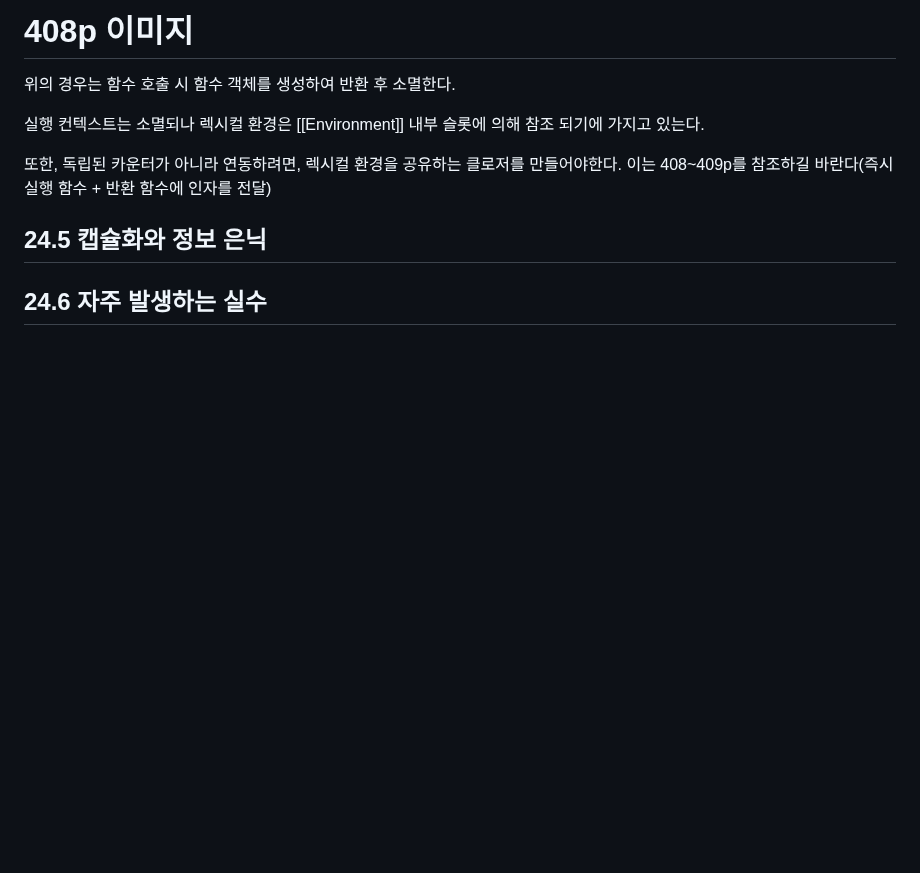
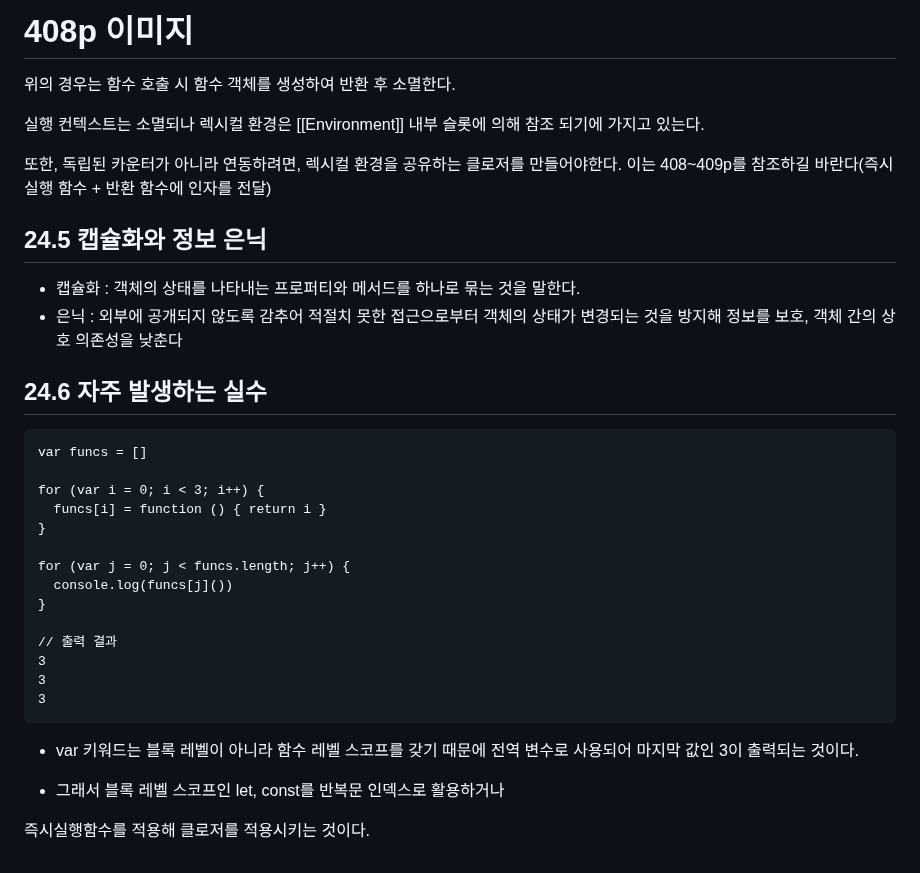
Before and after one commit to khwww/js-deep-dive-study, a Markdown page: 24장-클로저/양준서.md, the part around the change. Drawn GitHub-style; blank space fills up the shorter version.

Commit message:
docs: 24장 정리

````diff
--- a/24장-클로저/양준서.md
+++ b/24장-클로저/양준서.md
@@ -138,4 +138,30 @@ console.log(decreaser()) -2
 
 ## 24.5 캡슐화와 정보 은닉
 
+- 캡슐화 : 객체의 상태를 나타내는 프로퍼티와 메서드를 하나로 묶는 것을 말한다.
+- 은닉 : 외부에 공개되지 않도록 감추어 적절치 못한 접근으로부터 객체의 상태가 변경되는 것을 방지해 정보를 보호, 객체 간의 상호 의존성을 낮춘다
+
 ## 24.6 자주 발생하는 실수
+
+```
+var funcs = []
+
+for (var i = 0; i < 3; i++) {
+  funcs[i] = function () { return i }
+}
+
+for (var j = 0; j < funcs.length; j++) {
+  console.log(funcs[j]())
+}
+
+// 출력 결과
+3
+3
+3
+```
+
+- var 키워드는 블록 레벨이 아니라 함수 레벨 스코프를 갖기 때문에 전역 변수로 사용되어 마지막 값인 3이 출력되는 것이다.
+
+- 그래서 블록 레벨 스코프인 let, const를 반복문 인덱스로 활용하거나
+
+즉시실행함수를 적용해 클로저를 적용시키는 것이다.
````
